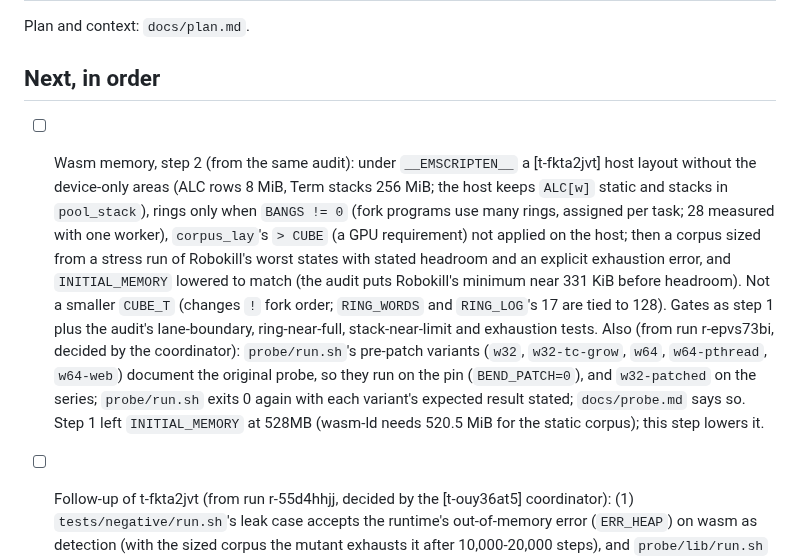
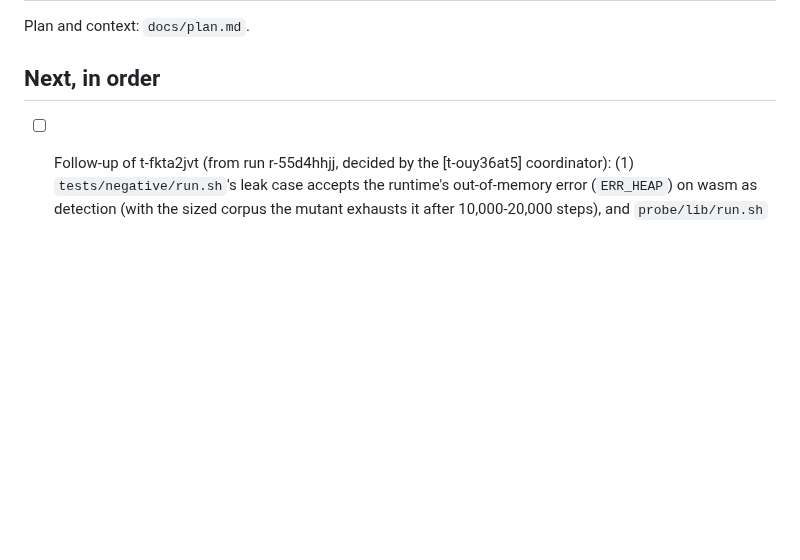
Before and after one commit to rofrol/bend-wasm, a Markdown page: TODO.md, the part around the change. Rendered like a GitHub page; blank space fills up the shorter version.

Commit message:
docs(todo): close t-fkta2jvt

```diff
--- a/TODO.md
+++ b/TODO.md
@@ -4,25 +4,6 @@ Plan and context: `docs/plan.md`.
 
 ## Next, in order
 
-- [ ] Wasm memory, step 2 (from the same audit): under `__EMSCRIPTEN__` a [t-fkta2jvt]
-  host layout without the device-only areas (ALC rows 8 MiB, Term stacks
-  256 MiB; the host keeps `ALC[w]` static and stacks in `pool_stack`),
-  rings only when `BANGS != 0` (fork programs use many rings, assigned per
-  task; 28 measured with one worker), `corpus_lay`'s `> CUBE` (a GPU
-  requirement) not applied on the host; then a corpus sized from a stress
-  run of Robokill's worst states with stated headroom and an explicit
-  exhaustion error, and `INITIAL_MEMORY` lowered to match (the audit puts
-  Robokill's minimum near 331 KiB before headroom). Not a smaller
-  `CUBE_T` (changes `!` fork order; `RING_WORDS` and `RING_LOG`'s 17 are
-  tied to 128). Gates as step 1 plus the audit's lane-boundary,
-  ring-near-full, stack-near-limit and exhaustion tests.
-  Also (from run r-epvs73bi, decided by the coordinator): `probe/run.sh`'s
-  pre-patch variants (`w32`, `w32-tc-grow`, `w64`, `w64-pthread`,
-  `w64-web`) document the original probe, so they run on the pin
-  (`BEND_PATCH=0`), and `w32-patched` on the series; `probe/run.sh` exits 0
-  again with each variant's expected result stated; `docs/probe.md` says
-  so. Step 1 left `INITIAL_MEMORY` at 528MB (wasm-ld needs 520.5 MiB for the
-  static corpus); this step lowers it.
 - [ ] Follow-up of t-fkta2jvt (from run r-55d4hhjj, decided by the [t-ouy36at5]
   coordinator): (1) `tests/negative/run.sh`'s leak case accepts the
   runtime's out-of-memory error (`ERR_HEAP`) on wasm as detection (with the
```
Also changed, not shown: DECISIONS.md (+17 -0 lines).
